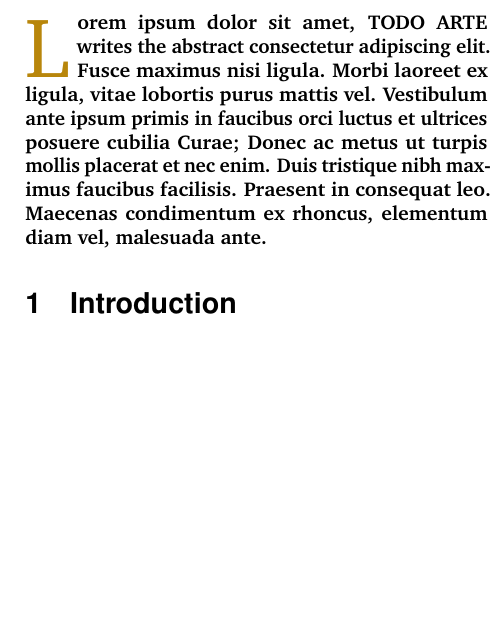
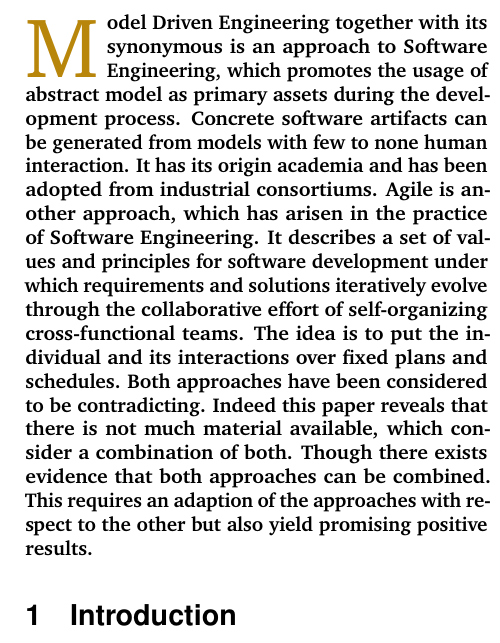
Before and after one commit to webminz/agileModelingReview, a LaTeX document (article.tex): part of one column of page 1 of 8, cut at the place of the change, the shorter picture padded with empty space. Compiled offline with pdfLaTeX.

Commit message:
Added abstract.

```diff
--- a/article.tex
+++ b/article.tex
@@ -75,7 +75,11 @@
 \thispagestyle{firstpage}
 
 
-\lettrineabstract{Lorem ipsum dolor sit amet, TODO ARTE writes the abstract consectetur adipiscing elit. Fusce maximus nisi ligula. Morbi laoreet ex ligula, vitae lobortis purus mattis vel. Vestibulum ante ipsum primis in faucibus orci luctus et ultrices posuere cubilia Curae; Donec ac metus ut turpis mollis placerat et nec enim. Duis tristique nibh maximus faucibus facilisis. Praesent in consequat leo. Maecenas condimentum ex rhoncus, elementum diam vel, malesuada ante.} %TODO ARTE
+
+\lettrineabstract{Model Driven Engineering together with its synonymous is an approach to Software Engineering, which promotes the usage of abstract model as primary assets during the development process. Concrete software artifacts can be generated from models with few to none human interaction. It has its origin academia and has been adopted from industrial consortiums.
+Agile is another approach, which has arisen in the practice of Software Engineering. It describes a set of values and principles for software development under which requirements and solutions iteratively evolve through the collaborative effort of self-organizing cross-functional teams. The idea is to put the individual and its interactions over fixed plans and schedules.
+Both approaches have been considered to be contradicting. Indeed this paper reveals that there is not much material available, which consider a combination of both. Though there exists evidence that both approaches can be combined. This requires an adaption of the approaches with respect to the other but also yield promising positive results.
+}
 %----------------------------------------------------------------------------------------
 %	ARTICLE CONTENTS
 %----------------------------------------------------------------------------------------
```
